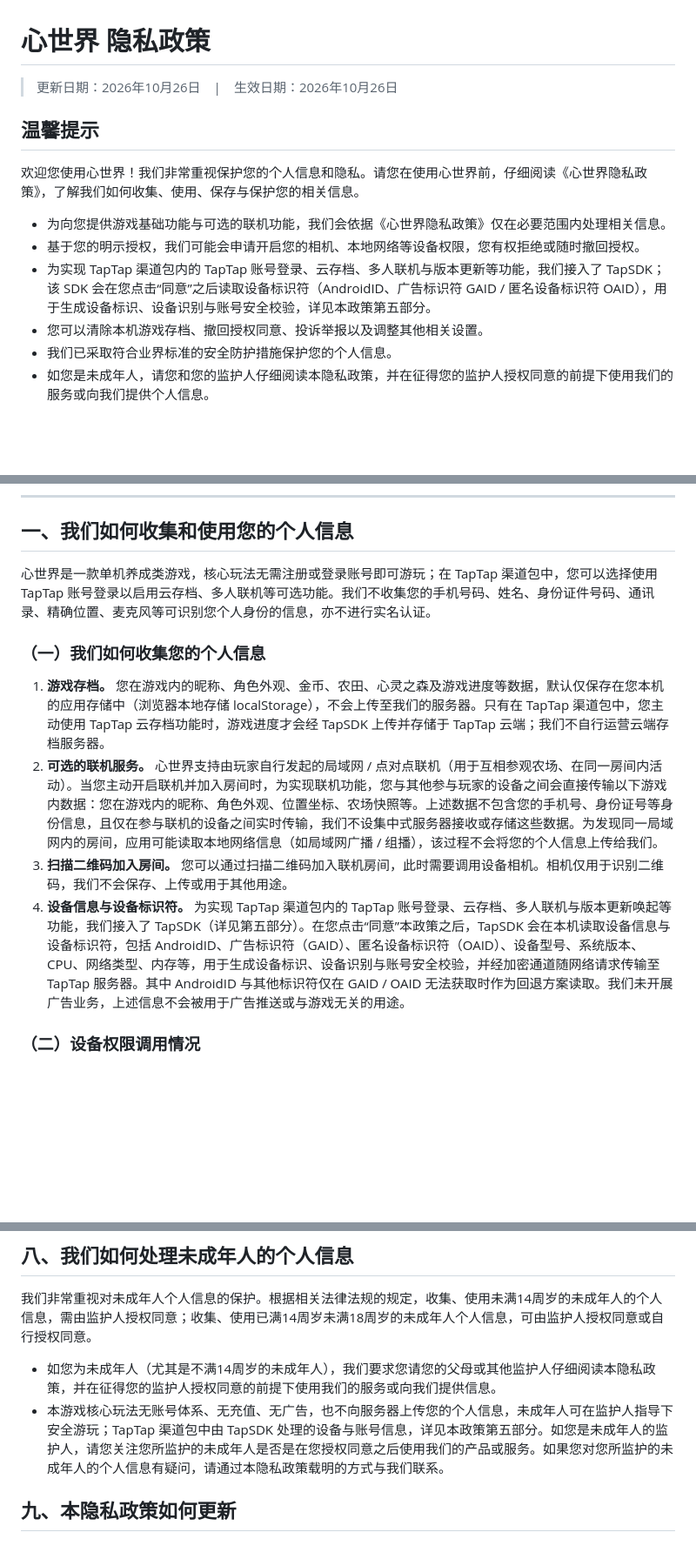
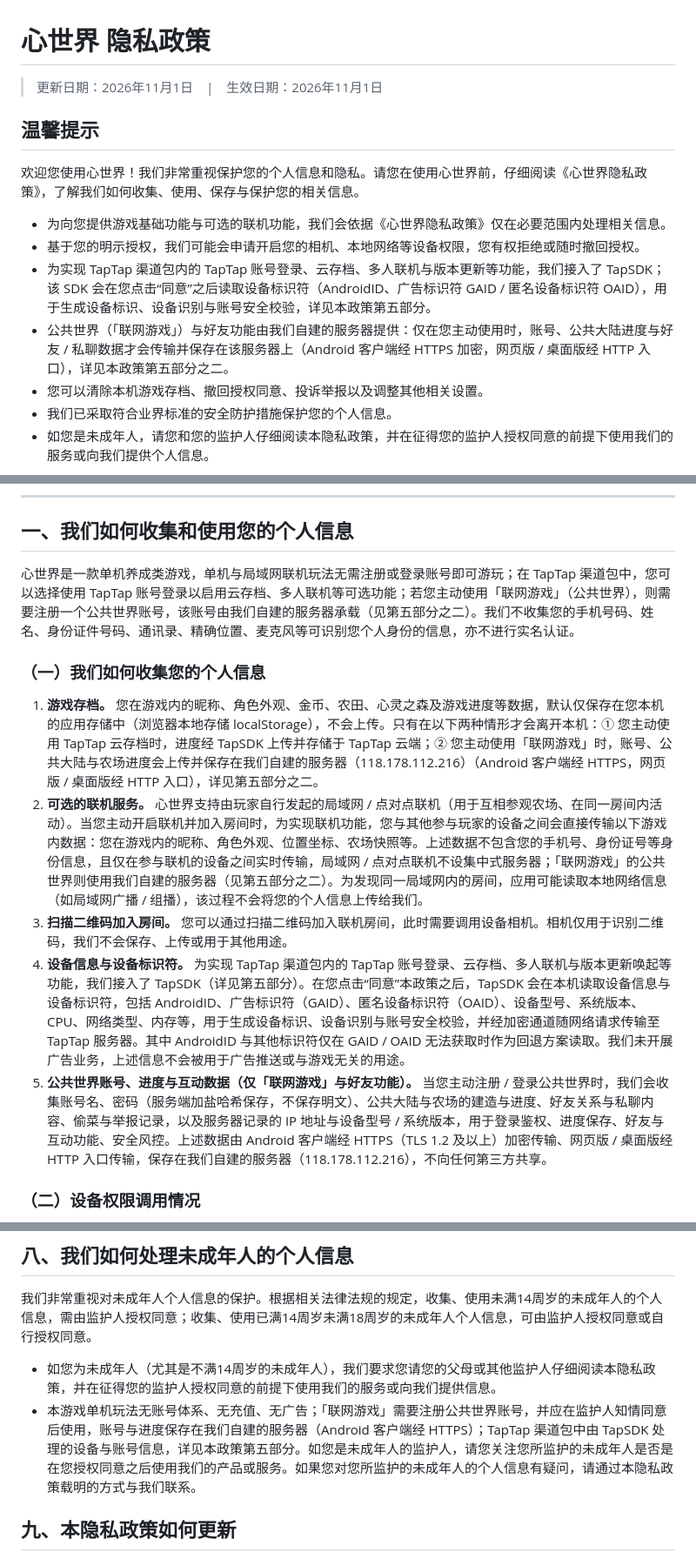
Before and after one commit to 54chenziyang/xinshijie-privac, a Markdown page: README.md, 3 parts joined by grey strips. Shown at 87% size. Rendered like a GitHub page; blank space fills up the shorter version.

Commit message:
隐私政策：更新到 2026-11-01（补自建公共世界服务器条款，HTTPS/HTTP 按端说明）

```diff
--- a/README.md
+++ b/README.md
@@ -1,6 +1,6 @@
 # 心世界 隐私政策
 
-> 更新日期：2026年10月26日　|　生效日期：2026年10月26日
+> 更新日期：2026年11月1日　|　生效日期：2026年11月1日
 
 ## 温馨提示
 
@@ -9,6 +9,7 @@
 - 为向您提供游戏基础功能与可选的联机功能，我们会依据《心世界隐私政策》仅在必要范围内处理相关信息。
 - 基于您的明示授权，我们可能会申请开启您的相机、本地网络等设备权限，您有权拒绝或随时撤回授权。
 - 为实现 TapTap 渠道包内的 TapTap 账号登录、云存档、多人联机与版本更新等功能，我们接入了 TapSDK；该 SDK 会在您点击“同意”之后读取设备标识符（AndroidID、广告标识符 GAID / 匿名设备标识符 OAID），用于生成设备标识、设备识别与账号安全校验，详见本政策第五部分。
+- 公共世界（「联网游戏」）与好友功能由我们自建的服务器提供：仅在您主动使用时，账号、公共大陆进度与好友 / 私聊数据才会传输并保存在该服务器上（Android 客户端经 HTTPS 加密，网页版 / 桌面版经 HTTP 入口），详见本政策第五部分之二。
 - 您可以清除本机游戏存档、撤回授权同意、投诉举报以及调整其他相关设置。
 - 我们已采取符合业界标准的安全防护措施保护您的个人信息。
 - 如您是未成年人，请您和您的监护人仔细阅读本隐私政策，并在征得您的监护人授权同意的前提下使用我们的服务或向我们提供个人信息。
@@ -40,14 +41,15 @@
 
 ## 一、我们如何收集和使用您的个人信息
 
-心世界是一款单机养成类游戏，核心玩法无需注册或登录账号即可游玩；在 TapTap 渠道包中，您可以选择使用 TapTap 账号登录以启用云存档、多人联机等可选功能。我们不收集您的手机号码、姓名、身份证件号码、通讯录、精确位置、麦克风等可识别您个人身份的信息，亦不进行实名认证。
+心世界是一款单机养成类游戏，单机与局域网联机玩法无需注册或登录账号即可游玩；在 TapTap 渠道包中，您可以选择使用 TapTap 账号登录以启用云存档、多人联机等可选功能；若您主动使用「联网游戏」（公共世界），则需要注册一个公共世界账号，该账号由我们自建的服务器承载（见第五部分之二）。我们不收集您的手机号码、姓名、身份证件号码、通讯录、精确位置、麦克风等可识别您个人身份的信息，亦不进行实名认证。
 
 ### （一）我们如何收集您的个人信息
 
-1. **游戏存档。** 您在游戏内的昵称、角色外观、金币、农田、心灵之森及游戏进度等数据，默认仅保存在您本机的应用存储中（浏览器本地存储 localStorage），不会上传至我们的服务器。只有在 TapTap 渠道包中，您主动使用 TapTap 云存档功能时，游戏进度才会经 TapSDK 上传并存储于 TapTap 云端；我们不自行运营云端存档服务器。
-2. **可选的联机服务。** 心世界支持由玩家自行发起的局域网 / 点对点联机（用于互相参观农场、在同一房间内活动）。当您主动开启联机并加入房间时，为实现联机功能，您与其他参与玩家的设备之间会直接传输以下游戏内数据：您在游戏内的昵称、角色外观、位置坐标、农场快照等。上述数据不包含您的手机号、身份证号等身份信息，且仅在参与联机的设备之间实时传输，我们不设集中式服务器接收或存储这些数据。为发现同一局域网内的房间，应用可能读取本地网络信息（如局域网广播 / 组播），该过程不会将您的个人信息上传给我们。
+1. **游戏存档。** 您在游戏内的昵称、角色外观、金币、农田、心灵之森及游戏进度等数据，默认仅保存在您本机的应用存储中（浏览器本地存储 localStorage），不会上传。只有在以下两种情形才会离开本机：① 您主动使用 TapTap 云存档时，进度经 TapSDK 上传并存储于 TapTap 云端；② 您主动使用「联网游戏」时，账号、公共大陆与农场进度会上传并保存在我们自建的服务器（118.178.112.216）（Android 客户端经 HTTPS，网页版 / 桌面版经 HTTP 入口），详见第五部分之二。
+2. **可选的联机服务。** 心世界支持由玩家自行发起的局域网 / 点对点联机（用于互相参观农场、在同一房间内活动）。当您主动开启联机并加入房间时，为实现联机功能，您与其他参与玩家的设备之间会直接传输以下游戏内数据：您在游戏内的昵称、角色外观、位置坐标、农场快照等。上述数据不包含您的手机号、身份证号等身份信息，且仅在参与联机的设备之间实时传输，局域网 / 点对点联机不设集中式服务器；「联网游戏」的公共世界则使用我们自建的服务器（见第五部分之二）。为发现同一局域网内的房间，应用可能读取本地网络信息（如局域网广播 / 组播），该过程不会将您的个人信息上传给我们。
 3. **扫描二维码加入房间。** 您可以通过扫描二维码加入联机房间，此时需要调用设备相机。相机仅用于识别二维码，我们不会保存、上传或用于其他用途。
 4. **设备信息与设备标识符。** 为实现 TapTap 渠道包内的 TapTap 账号登录、云存档、多人联机与版本更新唤起等功能，我们接入了 TapSDK（详见第五部分）。在您点击“同意”本政策之后，TapSDK 会在本机读取设备信息与设备标识符，包括 AndroidID、广告标识符（GAID）、匿名设备标识符（OAID）、设备型号、系统版本、CPU、网络类型、内存等，用于生成设备标识、设备识别与账号安全校验，并经加密通道随网络请求传输至 TapTap 服务器。其中 AndroidID 与其他标识符仅在 GAID / OAID 无法获取时作为回退方案读取。我们未开展广告业务，上述信息不会被用于广告推送或与游戏无关的用途。
+5. **公共世界账号、进度与互动数据（仅「联网游戏」与好友功能）。** 当您主动注册 / 登录公共世界时，我们会收集账号名、密码（服务端加盐哈希保存，不保存明文）、公共大陆与农场的建造与进度、好友关系与私聊内容、偷菜与举报记录，以及服务器记录的 IP 地址与设备型号 / 系统版本，用于登录鉴权、进度保存、好友与互动功能、安全风控。上述数据由 Android 客户端经 HTTPS（TLS 1.2 及以上）加密传输、网页版 / 桌面版经 HTTP 入口传输，保存在我们自建的服务器（118.178.112.216），不向任何第三方共享。
 
 ### （二）设备权限调用情况
 
@@ -187,7 +203,7 @@ TapSDK 基础模块在初始化后会读取设备标识符：优先读取广告
 我们非常重视对未成年人个人信息的保护。根据相关法律法规的规定，收集、使用未满14周岁的未成年人的个人信息，需由监护人授权同意；收集、使用已满14周岁未满18周岁的未成年人个人信息，可由监护人授权同意或自行授权同意。
 
 - 如您为未成年人（尤其是不满14周岁的未成年人），我们要求您请您的父母或其他监护人仔细阅读本隐私政策，并在征得您的监护人授权同意的前提下使用我们的服务或向我们提供信息。
-- 本游戏核心玩法无账号体系、无充值、无广告，也不向服务器上传您的个人信息，未成年人可在监护人指导下安全游玩；TapTap 渠道包中由 TapSDK 处理的设备与账号信息，详见本政策第五部分。如您是未成年人的监护人，请您关注您所监护的未成年人是否是在您授权同意之后使用我们的产品或服务。如果您对您所监护的未成年人的个人信息有疑问，请通过本隐私政策载明的方式与我们联系。
+- 本游戏单机玩法无账号体系、无充值、无广告；「联网游戏」需要注册公共世界账号，并应在监护人知情同意后使用，账号与进度保存在我们自建的服务器（Android 客户端经 HTTPS）；TapTap 渠道包中由 TapSDK 处理的设备与账号信息，详见本政策第五部分。如您是未成年人的监护人，请您关注您所监护的未成年人是否是在您授权同意之后使用我们的产品或服务。如果您对您所监护的未成年人的个人信息有疑问，请通过本隐私政策载明的方式与我们联系。
 
 ## 九、本隐私政策如何更新
 
```
Also changed, not shown: other parts of README.md (+20 -6 lines).
